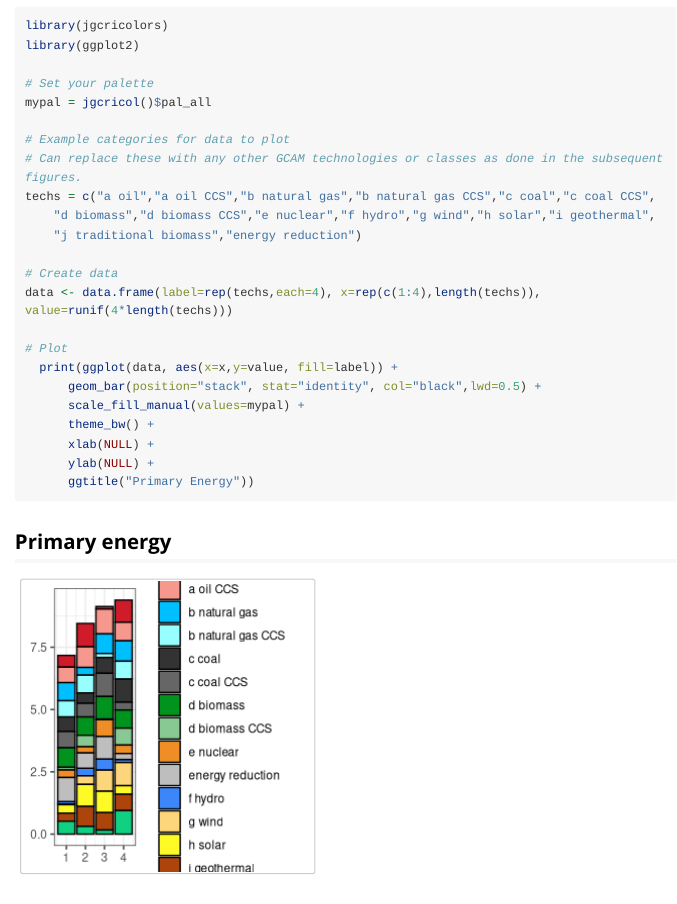
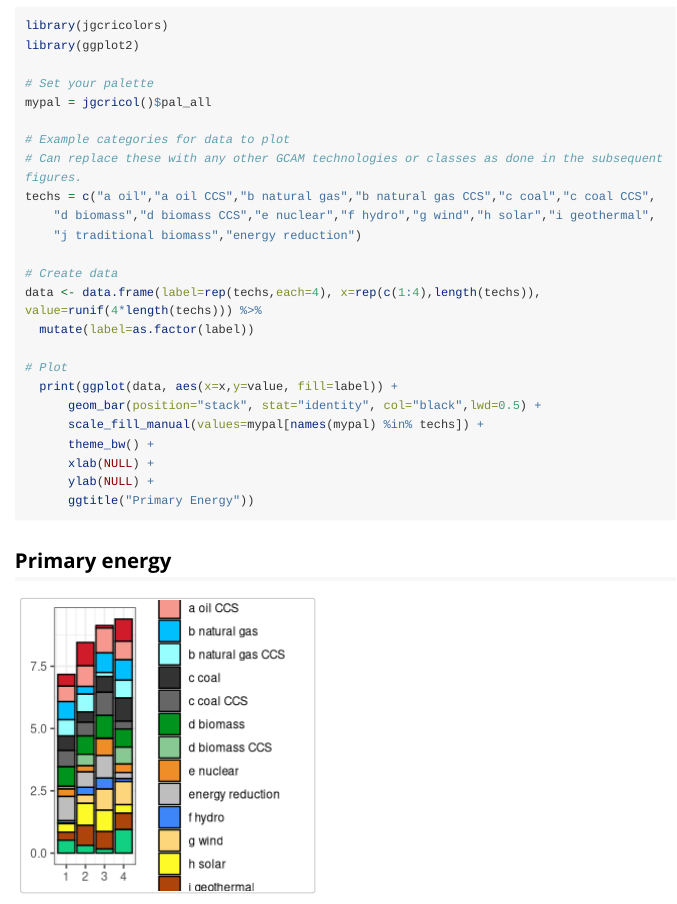
Before and after one commit to JGCRI/jgcricolors, an R Markdown document (vignettes/vignette_examples.Rmd): the page in a window 1100 px wide, from 1170 px down. Rendered offline with R 4.5, knitr and Pandoc, with nearby package versions; code that draws random numbers runs with fixed seeds of ours; long lines of code are wrapped.

Commit message:
Updating charts

```diff
--- a/vignettes/vignette_examples.Rmd
+++ b/vignettes/vignette_examples.Rmd
@@ -81,12 +81,13 @@ techs = c("a oil","a oil CCS","b natural gas","b natural gas CCS","c coal","c co
     "j traditional biomass","energy reduction")
 
 # Create data
-data <- data.frame(label=rep(techs,each=4), x=rep(c(1:4),length(techs)), value=runif(4*length(techs)))
+data <- data.frame(label=rep(techs,each=4), x=rep(c(1:4),length(techs)), value=runif(4*length(techs))) %>%
+  mutate(label=as.factor(label))
 
 # Plot
   print(ggplot(data, aes(x=x,y=value, fill=label)) +
       geom_bar(position="stack", stat="identity", col="black",lwd=0.5) +
-      scale_fill_manual(values=mypal) +
+      scale_fill_manual(values=mypal[names(mypal) %in% techs]) +
       theme_bw() +
       xlab(NULL) +
       ylab(NULL) +
```
Also changed, not shown: vignettes/vignette_examples.Rmd (2 more changed lines).
